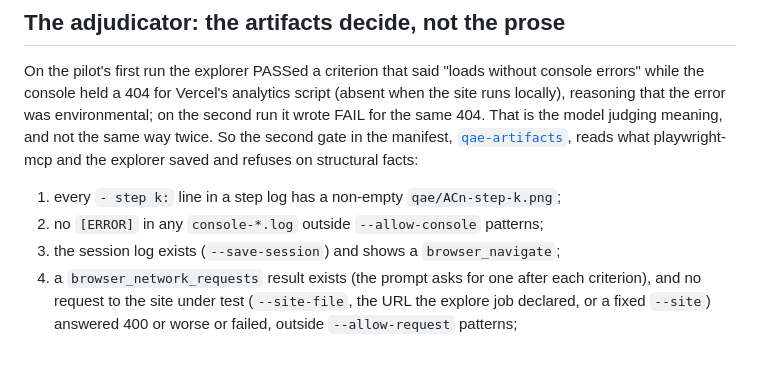
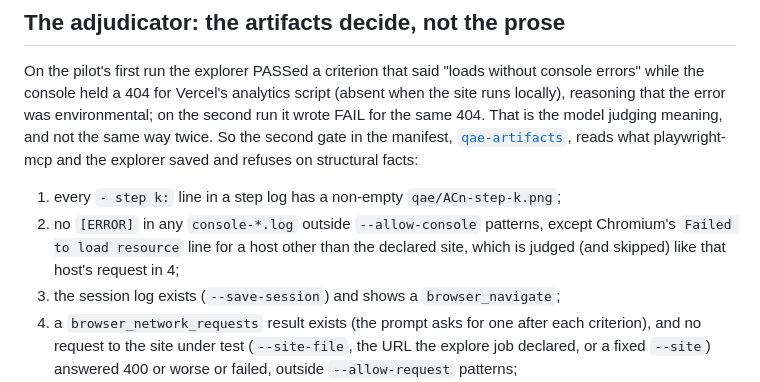
Before and after one commit to Greenbauer/vibe-verifier, a Markdown page: harnesses/qae/README.md, the part around the change. Drawn GitHub-style; blank space fills up the shorter version.

```diff
--- a/harnesses/qae/README.md
+++ b/harnesses/qae/README.md
@@ -515,7 +515,9 @@ is the model judging meaning, and not the same way twice. So the second gate in
 and refuses on structural facts:
 
 1. every `- step k:` line in a step log has a non-empty `qae/ACn-step-k.png`;
-2. no `[ERROR]` in any `console-*.log` outside `--allow-console` patterns;
+2. no `[ERROR]` in any `console-*.log` outside `--allow-console` patterns, except Chromium's
+   `Failed to load resource` line for a host other than the declared site, which is judged (and
+   skipped) like that host's request in 4;
 3. the session log exists (`--save-session`) and shows a `browser_navigate`;
 4. a `browser_network_requests` result exists (the prompt asks for one after each criterion), and
    no request to the site under test (`--site-file`, the URL the explore job declared, or a fixed
```
Also changed, not shown: docs/GATE-CONTRACT.md (+2 -1 lines).
